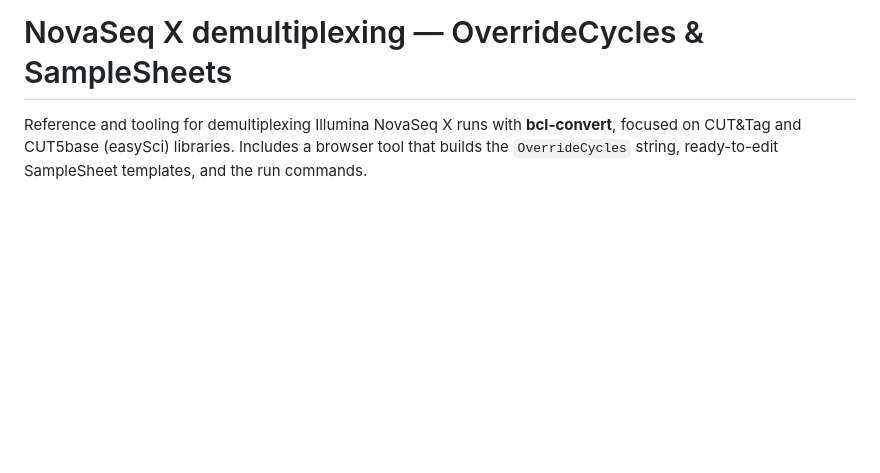
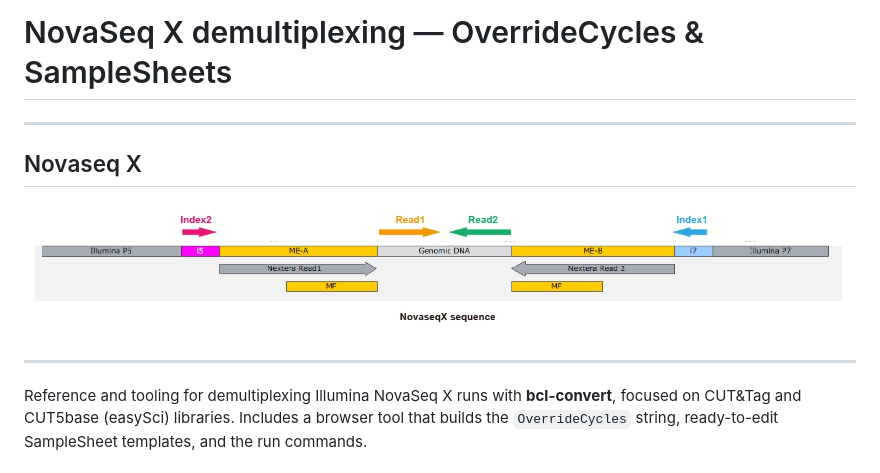
Before and after one commit to hengbingao/sequence_demux_NovaseqX, a Markdown page: README.md, the part around the change. Drawn GitHub-style; blank space fills up the shorter version.

```diff
--- a/README.md
+++ b/README.md
@@ -1,4 +1,10 @@
 # NovaSeq X demultiplexing — OverrideCycles & SampleSheets
+
+---
+## Novaseq X
+![NovaseqX sequence](././png/NovaseqX.png)
+
+---
 
 Reference and tooling for demultiplexing Illumina NovaSeq X runs with **bcl-convert**, focused on CUT&Tag and CUT5base (easySci) libraries. Includes a browser tool that builds the `OverrideCycles` string, ready-to-edit SampleSheet templates, and the run commands.
 
```
